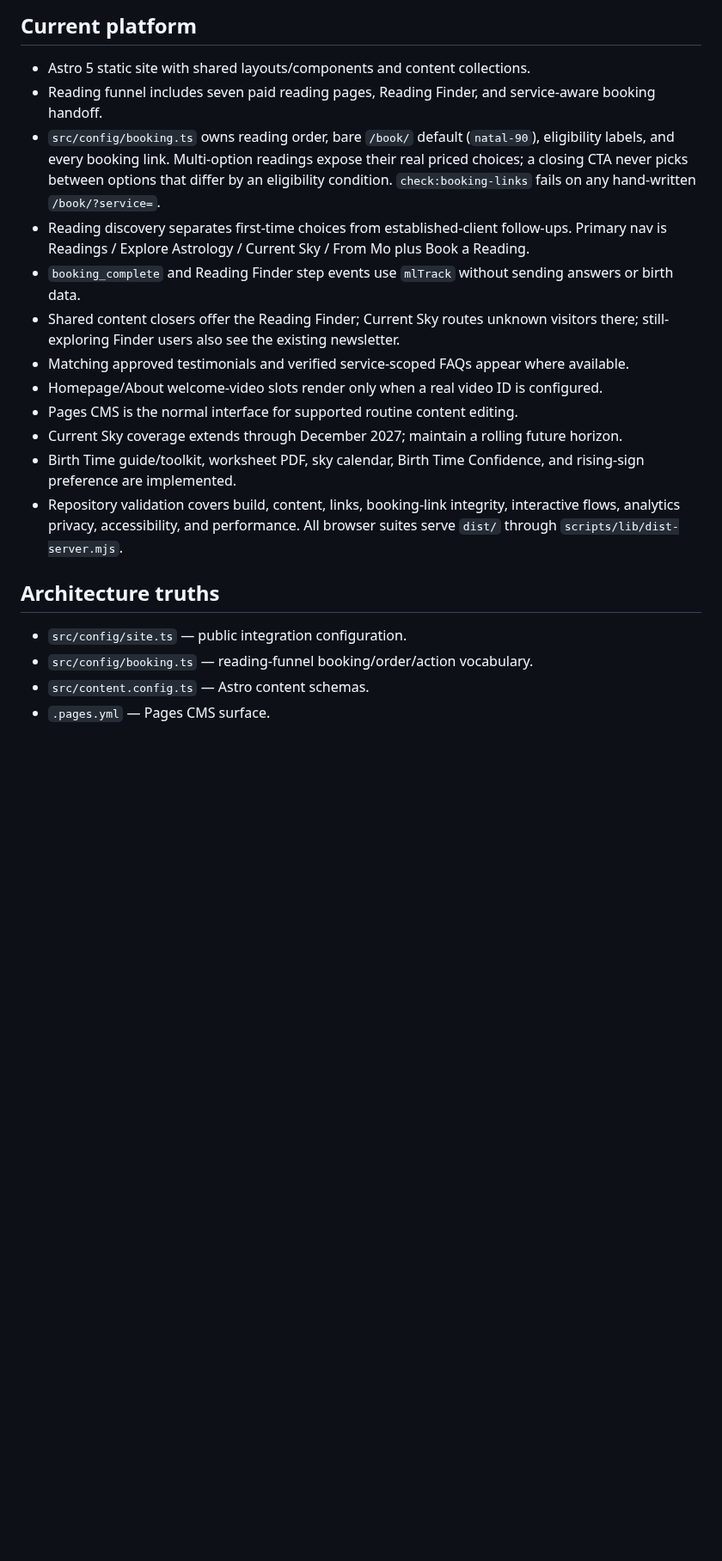
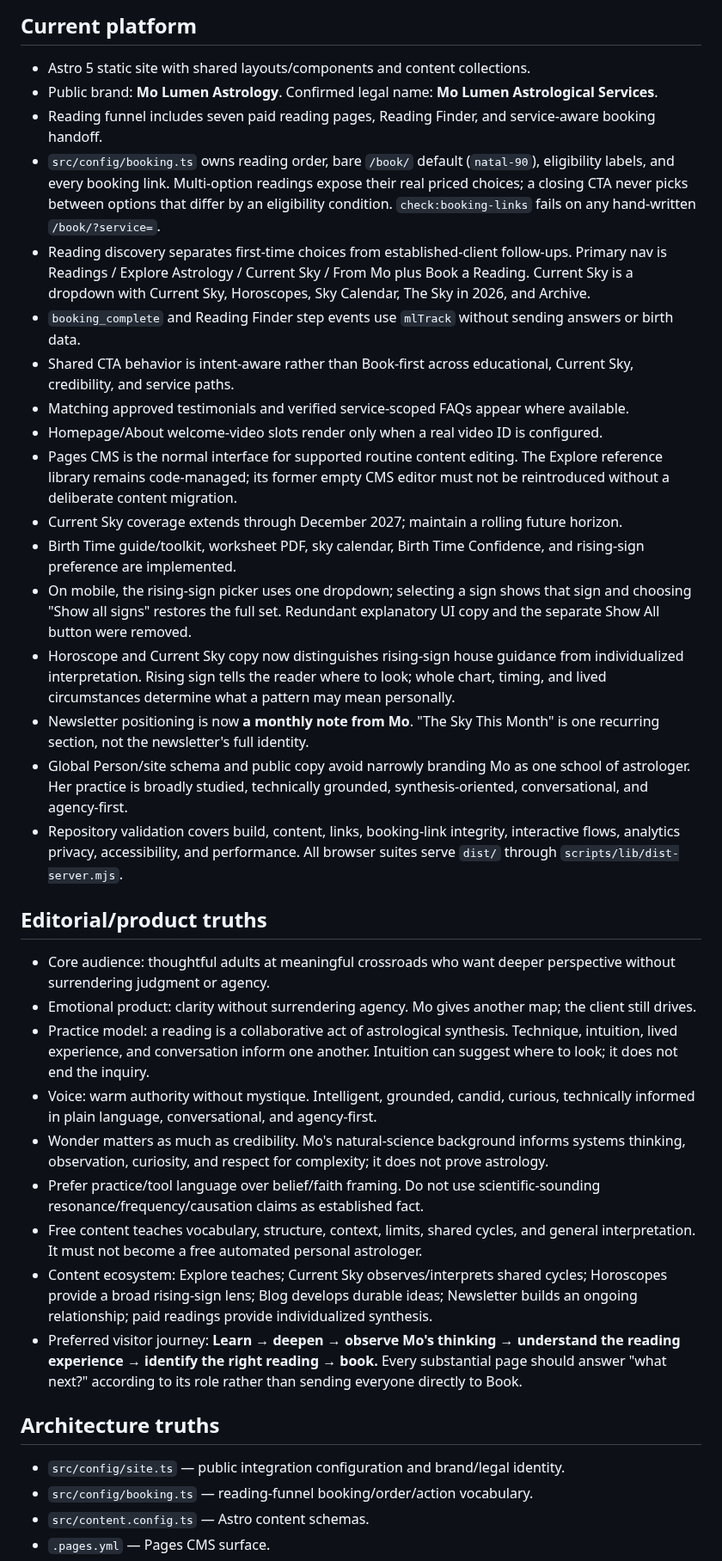
Before and after one commit to Shanenh22/MoLumenSite, a Markdown page: MoLumen_OS/PROJECT_STATE.md, the part around one of its changes. Shown at 86% size. GitHub-like rendering; blank space fills up the shorter version.

Commit message:
Refresh project state after editorial and CMS cleanup

```diff
--- a/MoLumen_OS/PROJECT_STATE.md
+++ b/MoLumen_OS/PROJECT_STATE.md
@@ -6,20 +6,36 @@ Read this only when a task depends on current cross-session status. Code/config
 
 ## Current platform
 - Astro 5 static site with shared layouts/components and content collections.
+- Public brand: **Mo Lumen Astrology**. Confirmed legal name: **Mo Lumen Astrological Services**.
 - Reading funnel includes seven paid reading pages, Reading Finder, and service-aware booking handoff.
 - `src/config/booking.ts` owns reading order, bare `/book/` default (`natal-90`), eligibility labels, and every booking link. Multi-option readings expose their real priced choices; a closing CTA never picks between options that differ by an eligibility condition. `check:booking-links` fails on any hand-written `/book/?service=`.
-- Reading discovery separates first-time choices from established-client follow-ups. Primary nav is Readings / Explore Astrology / Current Sky / From Mo plus Book a Reading.
+- Reading discovery separates first-time choices from established-client follow-ups. Primary nav is Readings / Explore Astrology / Current Sky / From Mo plus Book a Reading. Current Sky is a dropdown with Current Sky, Horoscopes, Sky Calendar, The Sky in 2026, and Archive.
 - `booking_complete` and Reading Finder step events use `mlTrack` without sending answers or birth data.
-- Shared content closers offer the Reading Finder; Current Sky routes unknown visitors there; still-exploring Finder users also see the existing newsletter.
+- Shared CTA behavior is intent-aware rather than Book-first across educational, Current Sky, credibility, and service paths.
 - Matching approved testimonials and verified service-scoped FAQs appear where available.
 - Homepage/About welcome-video slots render only when a real video ID is configured.
-- Pages CMS is the normal interface for supported routine content editing.
+- Pages CMS is the normal interface for supported routine content editing. The Explore reference library remains code-managed; its former empty CMS editor must not be reintroduced without a deliberate content migration.
 - Current Sky coverage extends through December 2027; maintain a rolling future horizon.
 - Birth Time guide/toolkit, worksheet PDF, sky calendar, Birth Time Confidence, and rising-sign preference are implemented.
+- On mobile, the rising-sign picker uses one dropdown; selecting a sign shows that sign and choosing "Show all signs" restores the full set. Redundant explanatory UI copy and the separate Show All button were removed.
+- Horoscope and Current Sky copy now distinguishes rising-sign house guidance from individualized interpretation. Rising sign tells the reader where to look; whole chart, timing, and lived circumstances determine what a pattern may mean personally.
+- Newsletter positioning is now **a monthly note from Mo**. "The Sky This Month" is one recurring section, not the newsletter's full identity.
+- Global Person/site schema and public copy avoid narrowly branding Mo as one school of astrologer. Her practice is broadly studied, technically grounded, synthesis-oriented, conversational, and agency-first.
 - Repository validation covers build, content, links, booking-link integrity, interactive flows, analytics privacy, accessibility, and performance. All browser suites serve `dist/` through `scripts/lib/dist-server.mjs`.
 
+## Editorial/product truths
+- Core audience: thoughtful adults at meaningful crossroads who want deeper perspective without surrendering judgment or agency.
+- Emotional product: clarity without surrendering agency. Mo gives another map; the client still drives.
+- Practice model: a reading is a collaborative act of astrological synthesis. Technique, intuition, lived experience, and conversation inform one another. Intuition can suggest where to look; it does not end the inquiry.
+- Voice: warm authority without mystique. Intelligent, grounded, candid, curious, technically informed in plain language, conversational, and agency-first.
+- Wonder matters as much as credibility. Mo's natural-science background informs systems thinking, observation, curiosity, and respect for complexity; it does not prove astrology.
+- Prefer practice/tool language over belief/faith framing. Do not use scientific-sounding resonance/frequency/causation claims as established fact.
+- Free content teaches vocabulary, structure, context, limits, shared cycles, and general interpretation. It must not become a free automated personal astrologer.
+- Content ecosystem: Explore teaches; Current Sky observes/interprets shared cycles; Horoscopes provide a broad rising-sign lens; Blog develops durable ideas; Newsletter builds an ongoing relationship; paid readings provide individualized synthesis.
+- Preferred visitor journey: **Learn → deepen → observe Mo's thinking → understand the reading experience → identify the right reading → book.** Every substantial page should answer "what next?" according to its role rather than sending everyone directly to Book.
+
 ## Architecture truths
-- `src/config/site.ts` — public integration configuration.
+- `src/config/site.ts` — public integration configuration and brand/legal identity.
 - `src/config/booking.ts` — reading-funnel booking/order/action vocabulary.
 - `src/content.config.ts` — Astro content schemas.
 - `.pages.yml` — Pages CMS surface.
```
Also changed, not shown: other parts of MoLumen_OS/PROJECT_STATE.md (+6 -2 lines).
